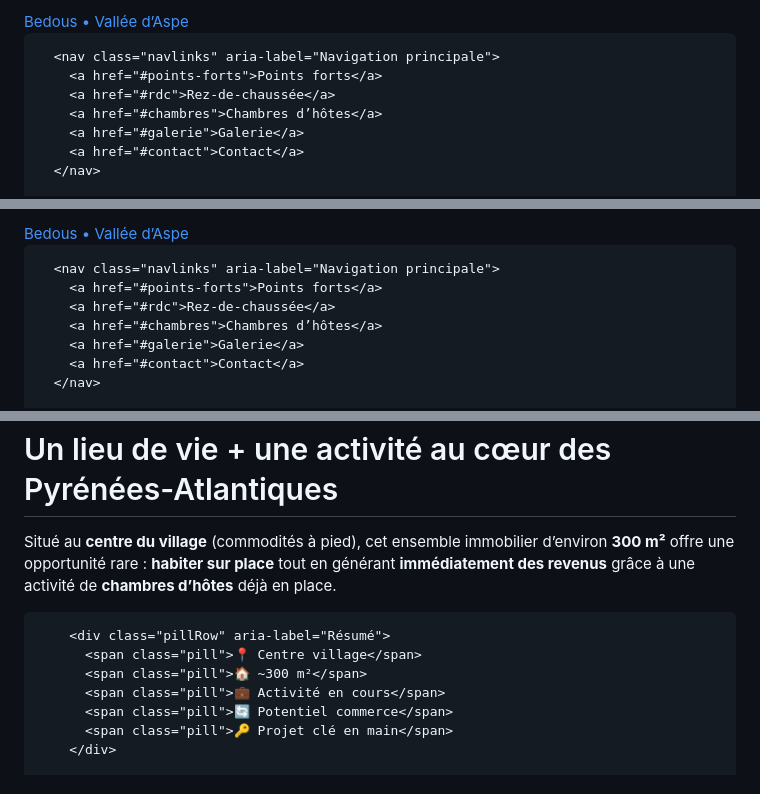
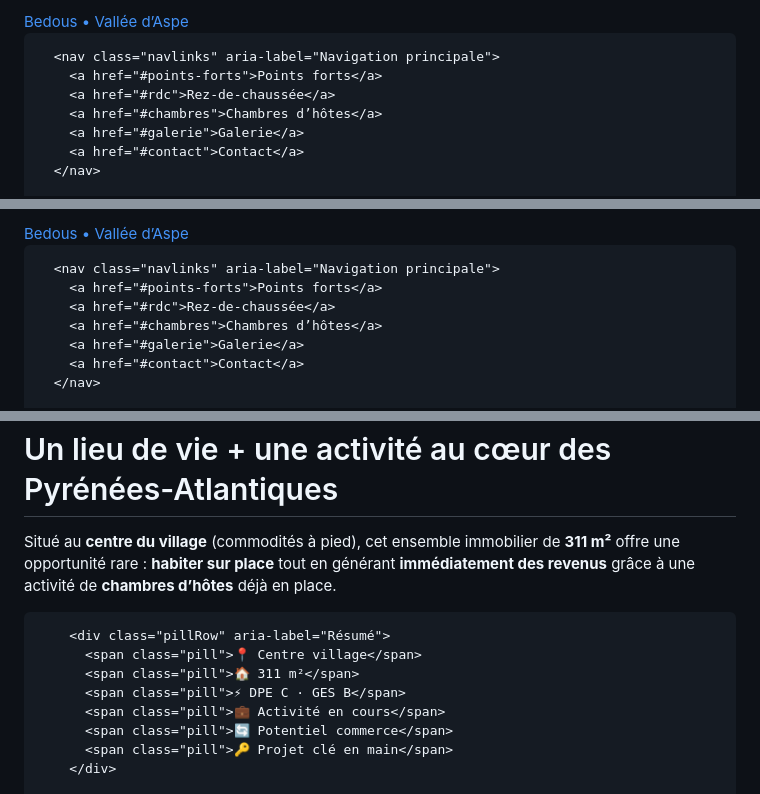
Before and after one commit to kevinabrioux/vivre-en-vallee-aspe, a Markdown page: README.md, 3 parts joined by grey strips. Rendered like a GitHub page.

Commit message:
Surface 311 m² (DPE) et affichage DPE C / GES B
Co-Authored-By: Claude Fable 5 <noreply@anthropic.com>

```diff
--- a/README.md
+++ b/README.md
@@ -2,8 +2,8 @@
 <head>
   <meta charset="utf-8" />
   <meta name="viewport" content="width=device-width,initial-scale=1" />
-  <title>Bien immobilier à vendre – Bedous (Vallée d’Aspe) | 300 m² + chambres d’hôtes</title>
-  <meta name="description" content="Ensemble immobilier ~300 m² au centre de Bedous (Vallée d’Aspe). Chambres d’hôtes en activité avec revenus immédiats, potentiel commercial et partie privative." />
+  <title>Bien immobilier à vendre – Bedous (Vallée d’Aspe) | 311 m² + chambres d’hôtes</title>
+  <meta name="description" content="Ensemble immobilier de 311 m² au centre de Bedous (Vallée d’Aspe). Chambres d’hôtes en activité avec revenus immédiats, potentiel commercial et partie privative." />
   <meta name="theme-color" content="#f4f7f5" />
 
   <!-- Open Graph -->
@@ -19,7 +19,7 @@
     "@context":"https://schema.org",
     "@type":"RealEstateListing",
     "name":"Bien immobilier de caractère à vendre – Bedous (Vallée d’Aspe)",
-    "description":"Ensemble immobilier d’environ 300 m² au centre de Bedous. Chambres d’hôtes en activité et potentiel commercial, avec possibilité d’habitation privative.",
+    "description":"Ensemble immobilier de 311 m² au centre de Bedous. DPE classe C, GES classe B. Chambres d’hôtes en activité et potentiel commercial, avec possibilité d’habitation privative.",
     "address":{
       "@type":"PostalAddress",
       "addressLocality":"Bedous",
@@ -363,13 +363,14 @@
         <div class="badge">🏡 Bien immobilier de caractère à vendre – <b>Bedous</b> (Vallée d’Aspe)</div>
         <h1 class="h1">Un lieu de vie + une activité au cœur des Pyrénées-Atlantiques</h1>
         <p class="sub">
-          Situé au <b>centre du village</b> (commodités à pied), cet ensemble immobilier d’environ <b>300 m²</b> offre une opportunité rare :
+          Situé au <b>centre du village</b> (commodités à pied), cet ensemble immobilier de <b>311 m²</b> offre une opportunité rare :
           <b>habiter sur place</b> tout en générant <b>immédiatement des revenus</b> grâce à une activité de <b>chambres d’hôtes</b> déjà en place.
         </p>
 
         <div class="pillRow" aria-label="Résumé">
           <span class="pill">📍 Centre village</span>
-          <span class="pill">🏠 ~300 m²</span>
+          <span class="pill">🏠 311 m²</span>
+          <span class="pill">⚡ DPE C · GES B</span>
           <span class="pill">💼 Activité en cours</span>
           <span class="pill">🔄 Potentiel commerce</span>
           <span class="pill">🔑 Projet clé en main</span>
```
Also changed, not shown: other parts of README.md (+2 -2 lines).
